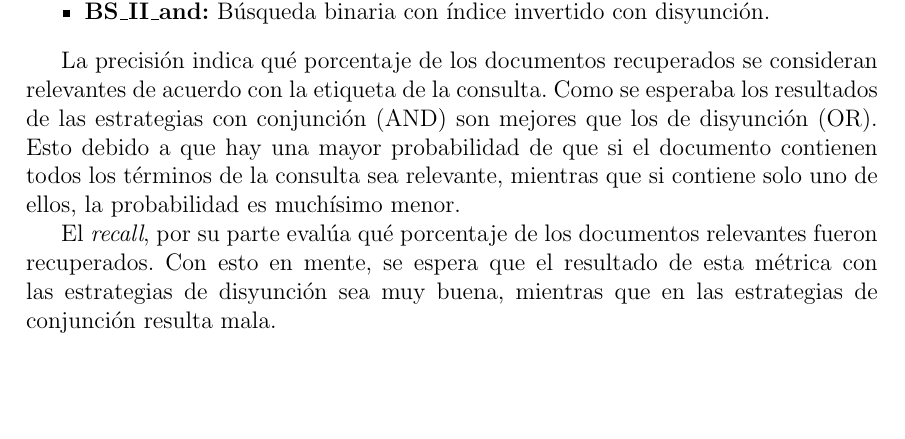
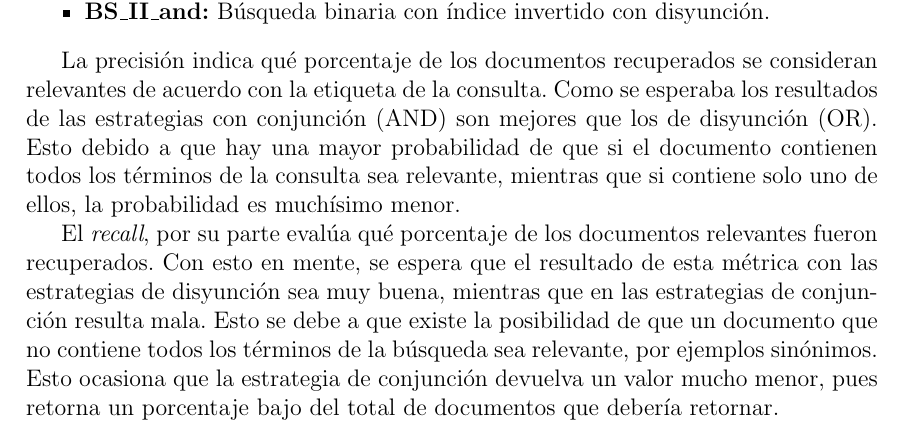
Before and after one commit to ISIS4221-JCN/HW01, a LaTeX document (doc/main.tex, which reads doc/Result.tex): part of page 21 of 26, cut so that both start at the same text, the shorter picture padded with empty space. Compiled offline with pdfLaTeX.

Commit message:
Updates from Overleaf

```diff
--- a/doc/Result.tex
+++ b/doc/Result.tex
@@ -17,7 +17,7 @@ La precisión indica qué porcentaje de los documentos recuperados se consideran
     \label{fig:Precision}
 \end{figure}
 
-El \textit{recall}, por su parte evalúa qué porcentaje de los documentos relevantes fueron recuperados. Con esto en mente, se espera que el resultado de esta métrica con las estrategias de disyunción sea muy buena, mientras que en las estrategias de conjunción resulta mala.
+El \textit{recall}, por su parte evalúa qué porcentaje de los documentos relevantes fueron recuperados. Con esto en mente, se espera que el resultado de esta métrica con las estrategias de disyunción sea muy buena, mientras que en las estrategias de conjunción resulta mala. Esto se debe a que existe la posibilidad de que un documento que no contiene todos los términos de la búsqueda sea relevante, por ejemplos sinónimos. Esto ocasiona que la estrategia de conjunción devuelva un valor mucho menor, pues retorna un porcentaje bajo del total de documentos que debería retornar.
 
 \begin{figure}
     \centering
```
Also changed, not shown: doc/Result.tex (2 more changed lines).
